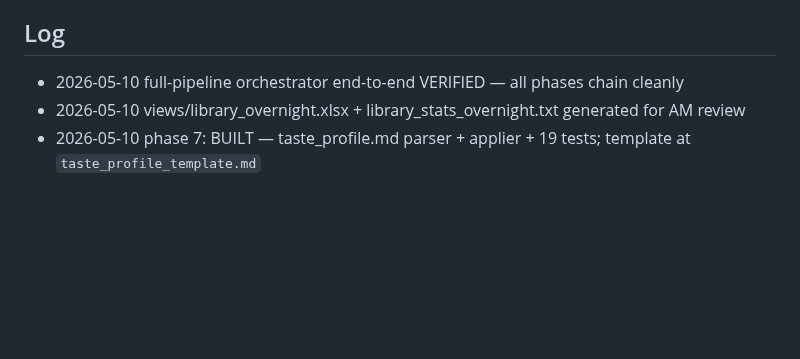
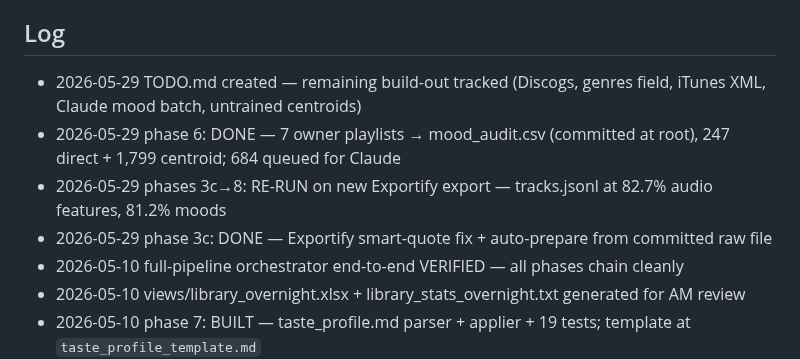
Before and after one commit to BFox010/Music-Enrichment, a Markdown page: SAVE_LOG.md, the part around the change. GitHub-like rendering; blank space fills up the shorter version.

```diff
--- a/SAVE_LOG.md
+++ b/SAVE_LOG.md
@@ -12,6 +12,10 @@ Keep it terse. The git log is the authoritative history; this is just a fast
 
 ## Log
 
+- 2026-05-29 TODO.md created — remaining build-out tracked (Discogs, genres field, iTunes XML, Claude mood batch, untrained centroids)
+- 2026-05-29 phase 6: DONE — 7 owner playlists → mood_audit.csv (committed at root), 247 direct + 1,799 centroid; 684 queued for Claude
+- 2026-05-29 phases 3c→8: RE-RUN on new Exportify export — tracks.jsonl at 82.7% audio features, 81.2% moods
+- 2026-05-29 phase 3c: DONE — Exportify smart-quote fix + auto-prepare from committed raw file
 - 2026-05-10 full-pipeline orchestrator end-to-end VERIFIED — all phases chain cleanly
 - 2026-05-10 views/library_overnight.xlsx + library_stats_overnight.txt generated for AM review
 - 2026-05-10 phase 7: BUILT — taste_profile.md parser + applier + 19 tests; template at `taste_profile_template.md`
```
Also changed, not shown: TODO.md (added, +90 -0 lines).
